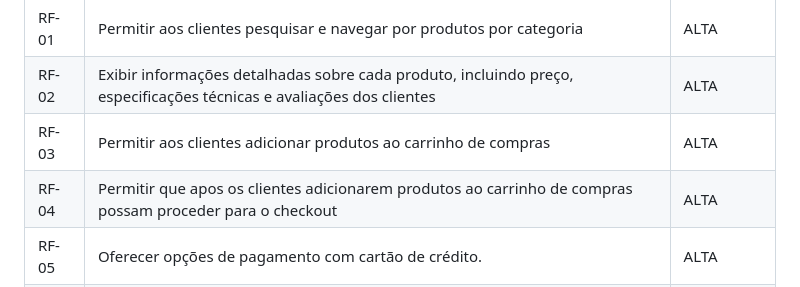
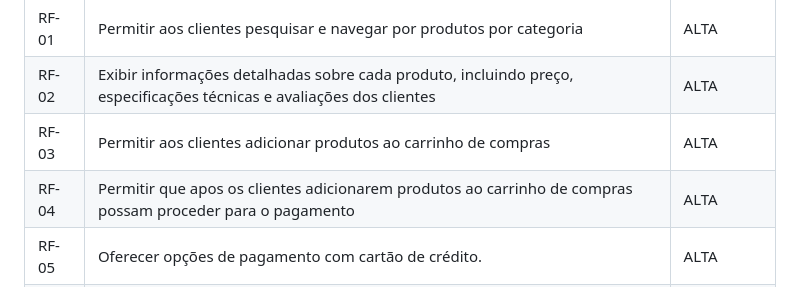
Before and after one commit to ICEI-PUC-Minas-PMV-ADS/pmv-ads-2024-1-e1-proj-web-t7-projeto-e-commerce, a Markdown page: documentos/02-Especificação do Projeto.md, the part around the change. GitHub-like rendering.

```diff
--- a/documentos/02-Especificação do Projeto.md
+++ b/documentos/02-Especificação do Projeto.md
@@ -81,7 +81,7 @@ Com base na análise dos perfis de usuários, foram identificadas as seguintes h
 |RF-01| Permitir aos clientes pesquisar e navegar por produtos por categoria | ALTA |
 |RF-02| Exibir informações detalhadas sobre cada produto, incluindo preço, especificações técnicas e avaliações dos clientes | ALTA |
 |RF-03| Permitir aos clientes adicionar produtos ao carrinho de compras | ALTA |
-|RF-04| Permitir  que apos os clientes adicionarem produtos ao carrinho de compras possam proceder para o checkout | ALTA |
+|RF-04| Permitir  que apos os clientes adicionarem produtos ao carrinho de compras possam proceder para o pagamento | ALTA |
 |RF-05| Oferecer opções de pagamento com cartão de crédito. | ALTA |
 |RF-06| Permitir aos clientes possam verificar os itens comprados| MÉDIA |
 |RF-07| O site deve permitir os usuarios crição de contas | MÉDIA |
```
